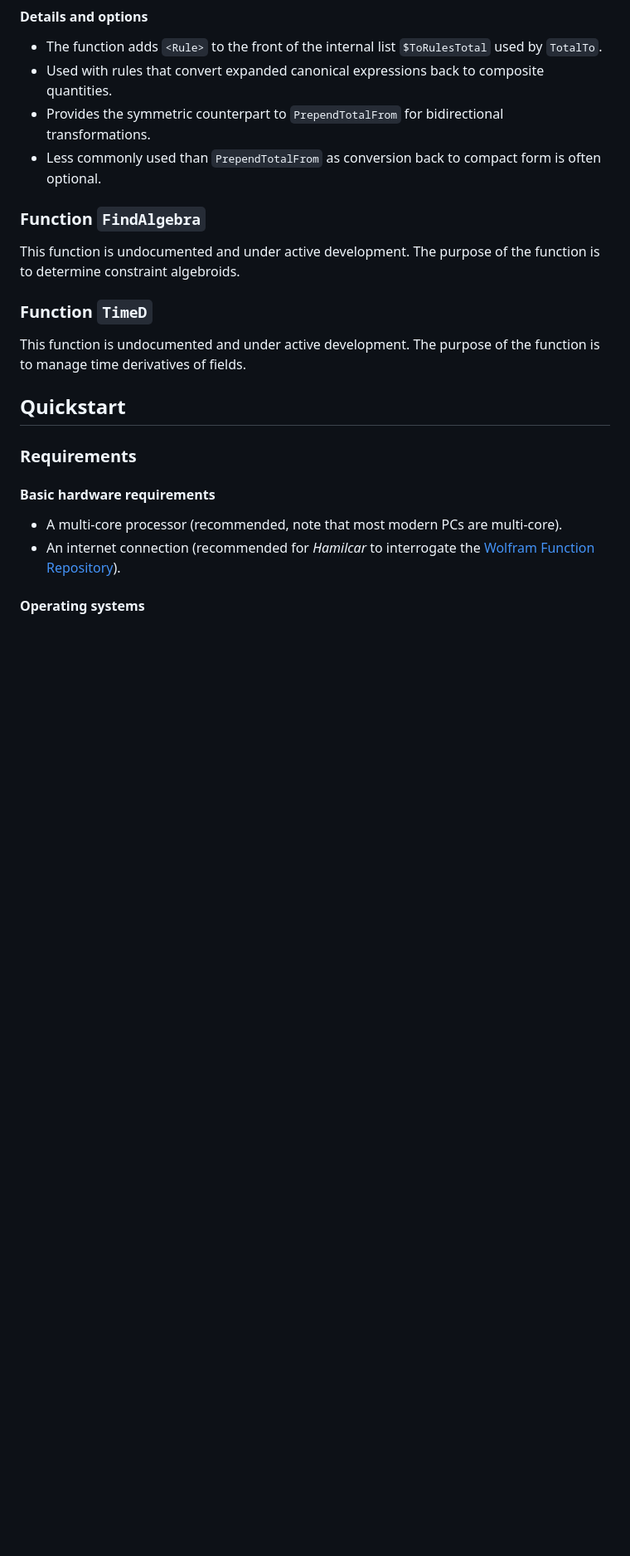
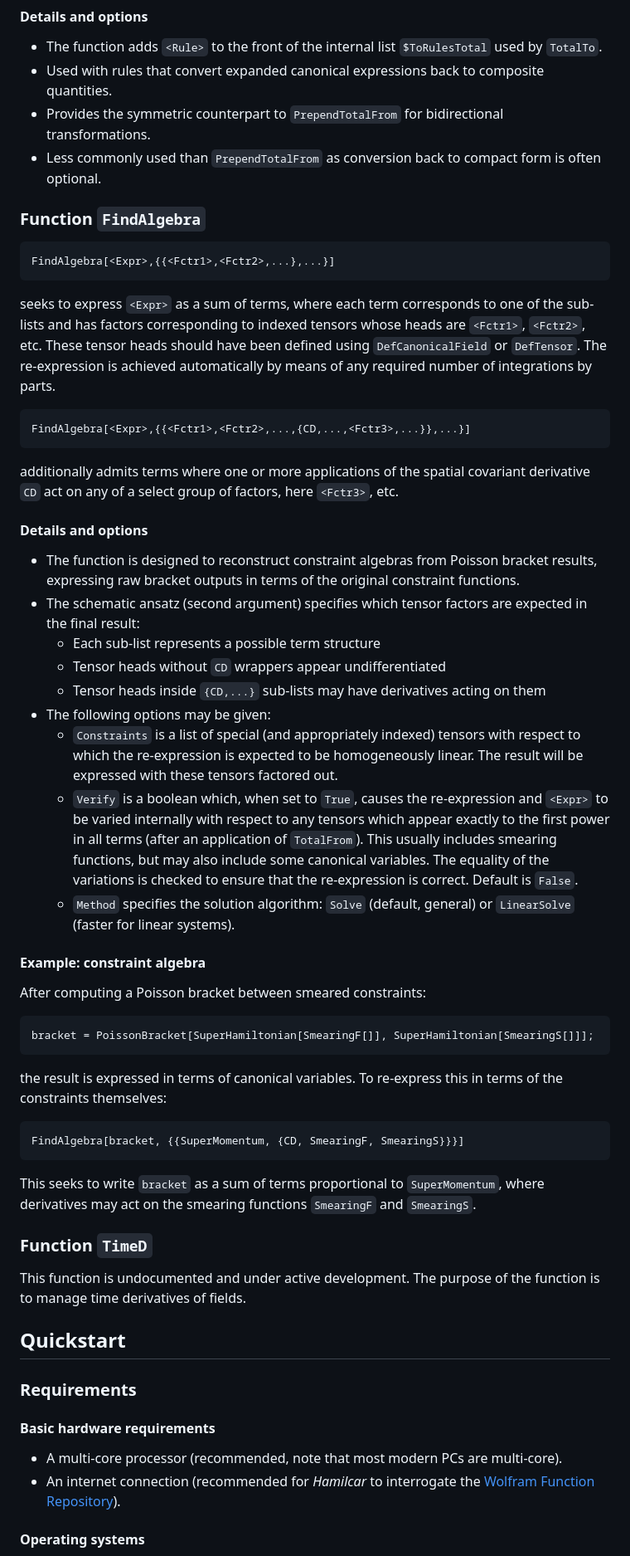
Before and after one commit to wevbarker/Hamilcar, a Markdown page: README.md, the part around the change. Shown: that part at 83% size. Drawn GitHub-style; blank space fills up the shorter version.

Commit message:
Updated with FindAlgebra description.

````diff
--- a/README.md
+++ b/README.md
@@ -205,7 +205,39 @@ registers a contraction rule to convert canonical variable expressions back to c
 
 ### Function `FindAlgebra`
 
-This function is undocumented and under active development. The purpose of the function is to determine constraint algebroids.
+```mathematica
+FindAlgebra[<Expr>,{{<Fctr1>,<Fctr2>,...},...}]
+```
+seeks to express `<Expr>` as a sum of terms, where each term corresponds to one of the sub-lists and has factors corresponding to indexed tensors whose heads are `<Fctr1>`, `<Fctr2>`, etc. These tensor heads should have been defined using `DefCanonicalField` or `DefTensor`. The re-expression is achieved automatically by means of any required number of integrations by parts.
+
+```mathematica
+FindAlgebra[<Expr>,{{<Fctr1>,<Fctr2>,...,{CD,...,<Fctr3>,...}},...}]
+```
+additionally admits terms where one or more applications of the spatial covariant derivative `CD` act on any of a select group of factors, here `<Fctr3>`, etc.
+
+#### Details and options
+
+- The function is designed to reconstruct constraint algebras from Poisson bracket results, expressing raw bracket outputs in terms of the original constraint functions.
+- The schematic ansatz (second argument) specifies which tensor factors are expected in the final result:
+	- Each sub-list represents a possible term structure
+	- Tensor heads without `CD` wrappers appear undifferentiated
+	- Tensor heads inside `{CD,...}` sub-lists may have derivatives acting on them
+- The following options may be given:
+	- `Constraints` is a list of special (and appropriately indexed) tensors with respect to which the re-expression is expected to be homogeneously linear. The result will be expressed with these tensors factored out.
+	- `Verify` is a boolean which, when set to `True`, causes the re-expression and `<Expr>` to be varied internally with respect to any tensors which appear exactly to the first power in all terms (after an application of `TotalFrom`). This usually includes smearing functions, but may also include some canonical variables. The equality of the variations is checked to ensure that the re-expression is correct. Default is `False`.
+	- `Method` specifies the solution algorithm: `Solve` (default, general) or `LinearSolve` (faster for linear systems).
+
+#### Example: constraint algebra
+
+After computing a Poisson bracket between smeared constraints:
+```mathematica
+bracket = PoissonBracket[SuperHamiltonian[SmearingF[]], SuperHamiltonian[SmearingS[]]];
+```
+the result is expressed in terms of canonical variables. To re-express this in terms of the constraints themselves:
+```mathematica
+FindAlgebra[bracket, {{SuperMomentum, {CD, SmearingF, SmearingS}}}]
+```
+This seeks to write `bracket` as a sum of terms proportional to `SuperMomentum`, where derivatives may act on the smearing functions `SmearingF` and `SmearingS`.
 
 ### Function `TimeD`
 
````
